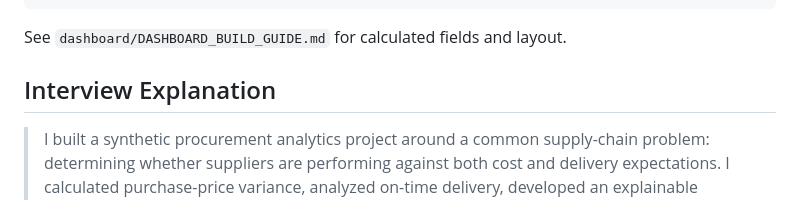
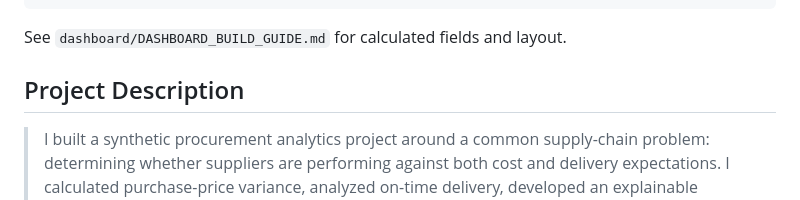
Before and after one commit to SaiManaswini09/procurement-supplier-risk-analytics, a Markdown page: README.md, the part around the change. GitHub-like rendering.

```diff
--- a/README.md
+++ b/README.md
@@ -96,7 +96,7 @@ Build the supplied CSV in Tableau Public or Power BI.
 
 See `dashboard/DASHBOARD_BUILD_GUIDE.md` for calculated fields and layout.
 
-## Interview Explanation
+## Project Description
 > I built a synthetic procurement analytics project around a common supply-chain problem: determining whether suppliers are performing against both cost and delivery expectations. I calculated purchase-price variance, analyzed on-time delivery, developed an explainable supplier-risk score, and added a what-if negotiation model. Python handles the analysis, SQL answers core business questions, and the dataset is designed for an executive Tableau or Power BI dashboard.
 
 ## Next Improvements
```
